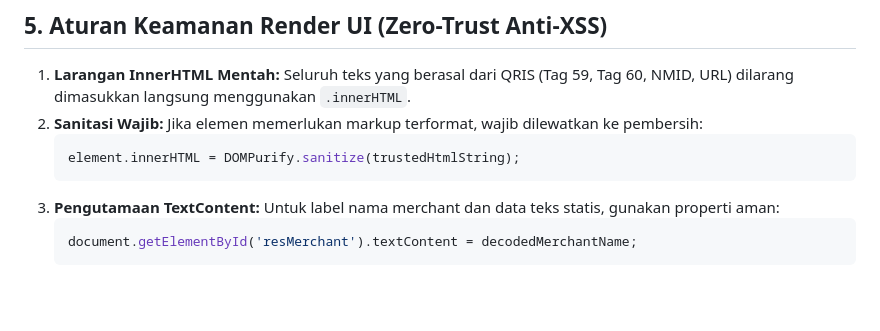
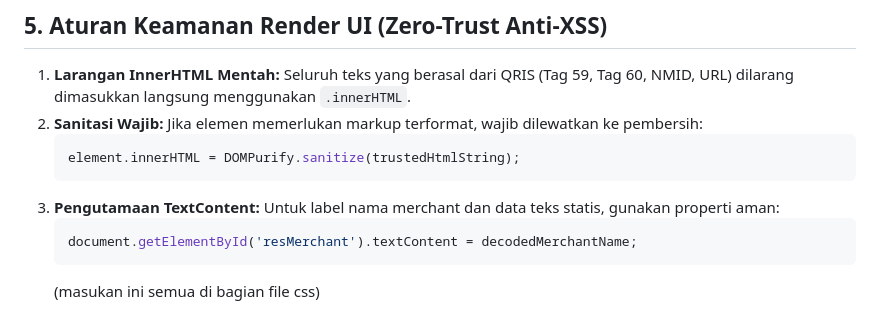
Before and after one commit to Gemaelreivano/Project-Q-Spect, a Markdown page: DESIGN.md, the part around the change. Rendered like a GitHub page; blank space fills up the shorter version.

````diff
--- a/DESIGN.md
+++ b/DESIGN.md
@@ -157,3 +157,4 @@
    ```javascript
    document.getElementById('resMerchant').textContent = decodedMerchantName;
    ```
+   (masukan ini semua di bagian file css)
````
